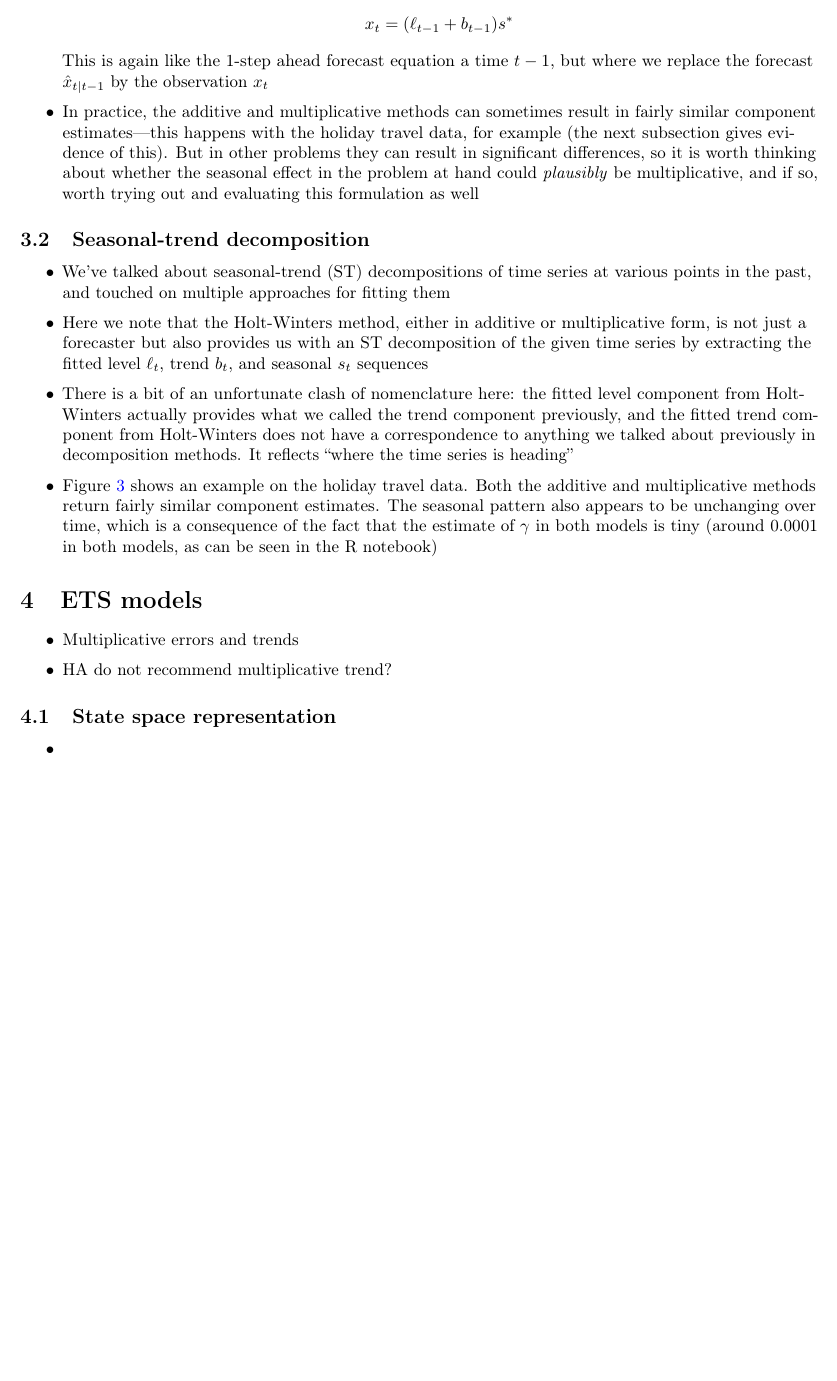
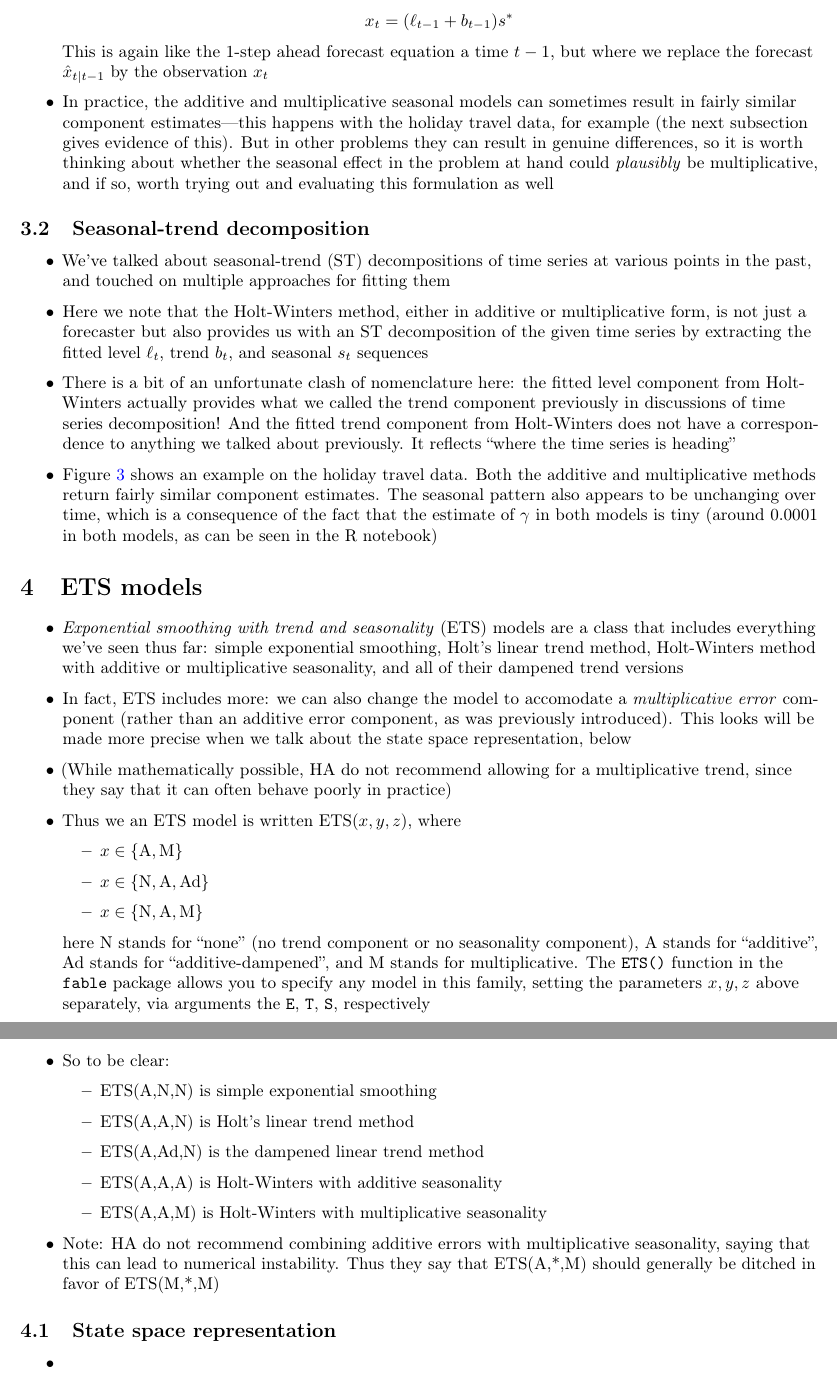
Before and after one commit to ryantibs/timeseries-f23, a LaTeX document (lectures/ets/ets.tex): part of page 6 of 8 before the commit and two parts of pages 6 and 8 of 8 after it, the two joined at a grey line, cut so that both start at the same text, the shorter picture padded with empty space. Compiled offline with pdfLaTeX.

Commit message:
ETS models

```diff
--- a/lectures/ets/ets.tex
+++ b/lectures/ets/ets.tex
@@ -321,11 +322,11 @@ Related reading: Chapters 8, 9.10, 12.2, and 12.4 of Hyndman and Athanasopoulos
   This is again like the 1-step ahead forecast equation a time $t-1$, but where
   we replace the forecast \smash{$\hat{x}_{t | t-1}$} by the observation $x_t$
 
-\item In practice, the additive and multiplicative methods can sometimes result
-  in fairly similar component estimates---this happens with the holiday travel
-  data, for example (the next subsection gives evidence of this). But in other
-  problems they can result in significant differences, so it is worth
-  thinking about whether the seasonal effect in the problem at hand could
+\item In practice, the additive and multiplicative seasonal models can sometimes
+  result in fairly similar component estimates---this happens with the holiday
+  travel data, for example (the next subsection gives evidence of this). But in
+  other problems they can result in genuine differences, so it is worth thinking
+  about whether the seasonal effect in the problem at hand could
   \emph{plausibly} be multiplicative, and if so, worth trying out and evaluating
   this formulation as well
 \end{itemize}
@@ -344,9 +345,10 @@ Related reading: Chapters 8, 9.10, 12.2, and 12.4 of Hyndman and Athanasopoulos
 
 \item There is a bit of an unfortunate clash of nomenclature here: the
   fitted level component from Holt-Winters actually provides what we called the
-  trend component previously, and the fitted trend component from Holt-Winters
-  does not have a correspondence to anything we talked about previously in
-  decomposition methods. It reflects ``where the time series is heading''
+  trend component previously in discussions of time series decomposition! And
+  the fitted trend component from Holt-Winters does not have a correspondence to
+  anything we talked about previously. It reflects ``where the time series is
+  heading''
 
 \item Figure \ref{fig:st_decomposition} shows an example on the holiday travel
   data. Both the additive and multiplicative methods return fairly similar
@@ -366,8 +368,44 @@ Related reading: Chapters 8, 9.10, 12.2, and 12.4 of Hyndman and Athanasopoulos
 \section{ETS models}
 
 \begin{itemize}
-\item Multiplicative errors and trends
-\item HA do not recommend multiplicative trend?
+\item \emph{Exponential smoothing with trend and seasonality} (ETS) models are a
+  class that includes everything we've seen thus far: simple exponential
+  smoothing, Holt's linear trend method, Holt-Winters method with additive or
+  multiplicative seasonality, and all of their dampened trend versions
+
+\item In fact, ETS includes more: we can also change the model to accomodate a
+  \emph{multiplicative error} component (rather than an additive error
+  component, as was previously introduced). This looks will be made more precise
+  when we talk about the state space representation, below
+
+\item (While mathematically possible, HA do not recommend allowing for a
+  multiplicative trend, since they say that it can often behave poorly in
+  practice)
+
+\item Thus we an ETS model is written ETS($x,y,z$), where
+  \begin{itemize}
+  \item $x \in \{ \text{A}, \text{M} \}$
+  \item $x \in \{ \text{N}, \text{A}, \text{Ad} \}$
+  \item $x \in \{ \text{N}, \text{A}, \text{M} \}$
+  \end{itemize}
+  here N stands for ``none'' (no trend component or no seasonality component), A
+  stands for ``additive'', Ad stands for ``additive-dampened'', and M stands for
+  multiplicative. The \verb|ETS()| function in the \verb|fable| package allows
+  you to specify any model in this family, setting the parameters $x,y,z$ above
+  separately, via arguments the \verb|E|, \verb|T|, \verb|S|, respectively
+
+\item So to be clear:
+  \begin{itemize}
+  \item ETS(A,N,N) is simple exponential smoothing
+  \item ETS(A,A,N) is Holt's linear trend method
+  \item ETS(A,Ad,N) is the dampened linear trend method
+  \item ETS(A,A,A) is Holt-Winters with additive seasonality
+  \item ETS(A,A,M) is Holt-Winters with multiplicative seasonality
+  \end{itemize}
+
+\item Note: HA do not recommend combining additive errors with multiplicative
+  seasonality, saying that this can lead to numerical instability. Thus they say
+  that ETS(A,*,M) should generally be ditched in favor of ETS(M,*,M)
 \end{itemize}
 
 \subsection{State space representation}
```
Also changed, not shown: lectures/ets/ets.pdf, lectures/ets/ets.tex (9 more changed lines).
